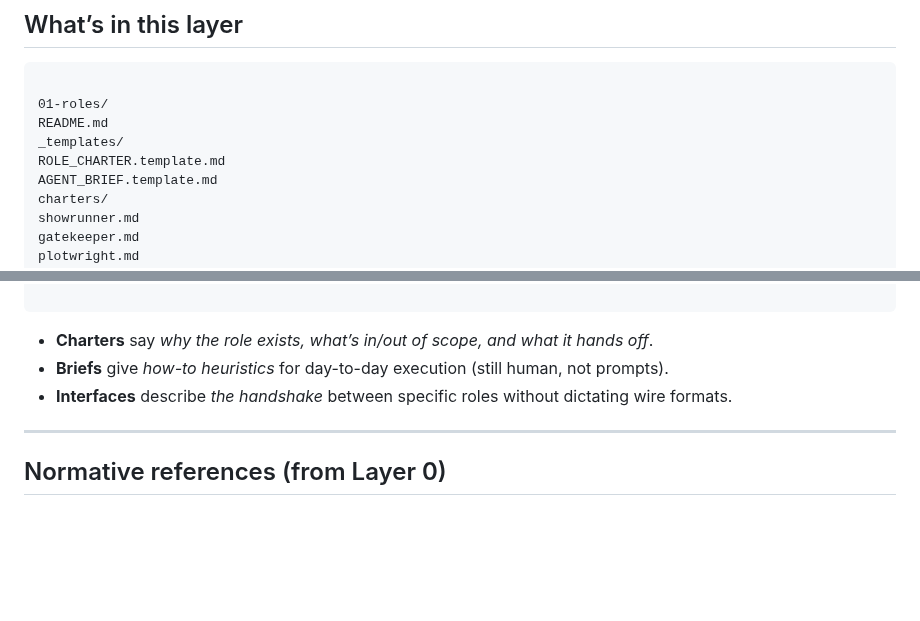
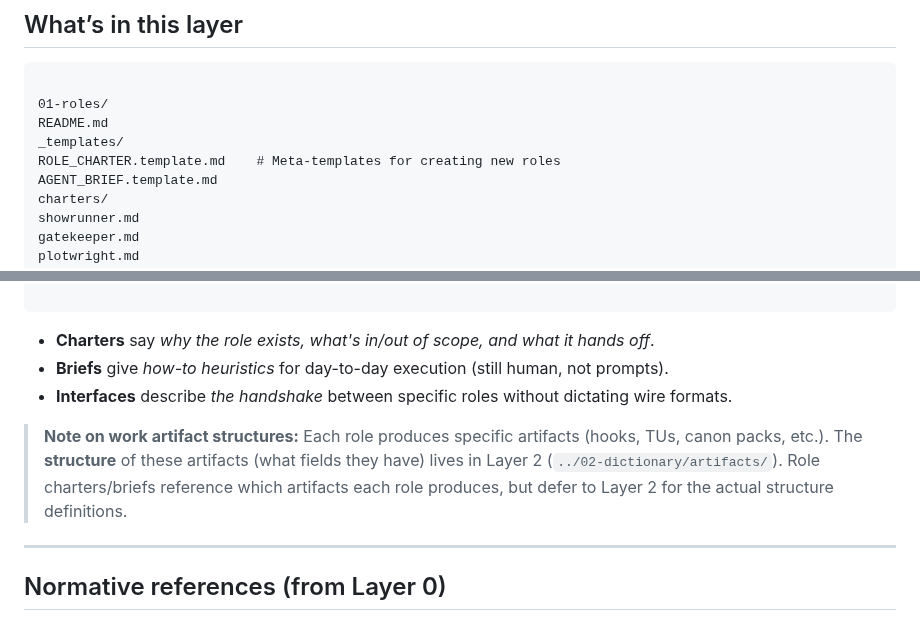
Before and after one commit to pvliesdonk/questfoundry-spec, a Markdown page: 01-roles/README.md, 2 parts joined by grey strips. Drawn GitHub-style; blank space fills up the shorter version.

Commit message:
fix: Complete cross-reference updates for Layer 2 migration
Finalize cross-reference updates that were part of the layer boundary
refactoring but inadvertently left uncommitted:

- 01-roles/README.md: Add note about artifact structures in Layer 2
- 01-roles/interfaces/pair_guides.md: Update tu_brief path to Layer 2

These changes complete the migration documented in
ADR-20251029-01-layer-boundary-clarification.

🤖 Generated with [Claude Code](https://claude.com/claude-code)

Co-Authored-By: Claude <noreply@anthropic.com>

````diff
--- a/01-roles/README.md
+++ b/01-roles/README.md
@@ -14,7 +14,7 @@ Layer 1 defines **who does what** in QuestFoundry. It’s human-readable, implem
 01-roles/
 README.md
 _templates/
-ROLE_CHARTER.template.md
+ROLE_CHARTER.template.md    # Meta-templates for creating new roles
 AGENT_BRIEF.template.md
 charters/
 showrunner.md
@@ -41,9 +41,11 @@ escalation_rules.md
 
 ```
 
-- **Charters** say *why the role exists, what’s in/out of scope, and what it hands off*.
+- **Charters** say *why the role exists, what's in/out of scope, and what it hands off*.
 - **Briefs** give *how-to heuristics* for day-to-day execution (still human, not prompts).
 - **Interfaces** describe *the handshake* between specific roles without dictating wire formats.
+
+> **Note on work artifact structures:** Each role produces specific artifacts (hooks, TUs, canon packs, etc.). The **structure** of these artifacts (what fields they have) lives in Layer 2 (`../02-dictionary/artifacts/`). Role charters/briefs reference which artifacts each role produces, but defer to Layer 2 for the actual structure definitions.
 
 ---
 
````
Also changed, not shown: 01-roles/interfaces/pair_guides.md (+1 -1 lines).
